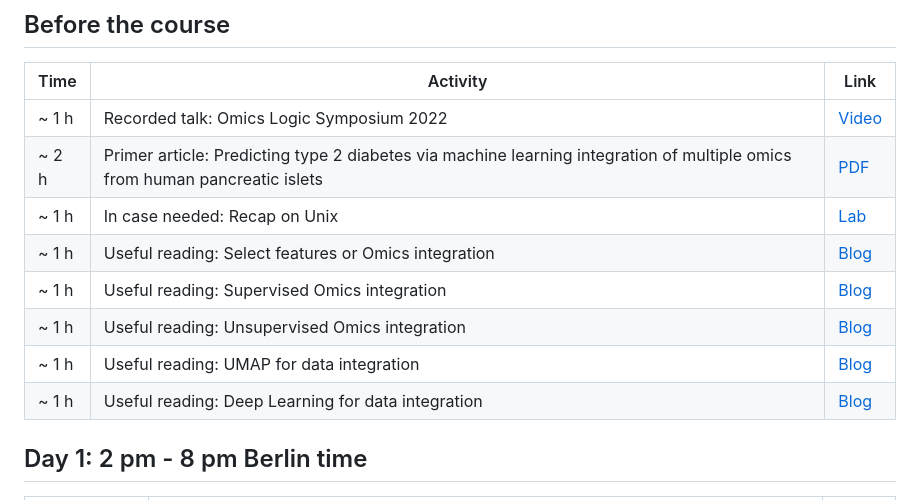
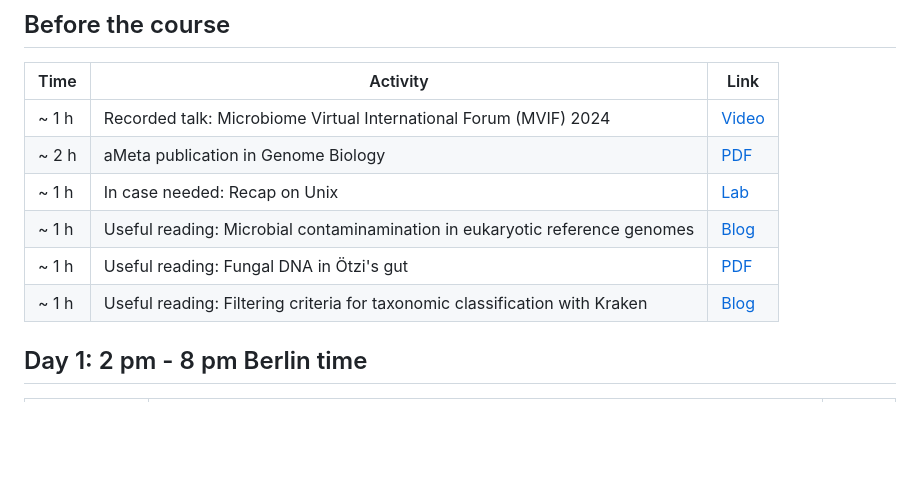
Before and after one commit to NikolayOskolkov/Physalia_AncientMetagenomics_2025, a Markdown page: README.md, the part around the change. Drawn GitHub-style; blank space fills up the shorter version.

Commit message:
added text to README

```diff
--- a/README.md
+++ b/README.md
@@ -29,14 +29,12 @@ By completing this course, you will:
 
 | Time   | Activity                                                          | Link                                                                                                                                                    |
 |--------|-------------------------------------------------------------------|---------------------------------------------------------------------------------------------------------------------------------------------------------|
-| ~ 1 h  | Recorded talk: Omics Logic Symposium 2022                                                                                 | [Video](https://www.youtube.com/watch?v=Jrz6t3fbOCw)                                            |
-| ~ 2 h  | Primer article: Predicting type 2 diabetes via machine learning integration of multiple omics from human pancreatic islets| [PDF](articles/Multi_Omics_T2D_ScientificReports2024.pdf)                                       |
+| ~ 1 h  | Recorded talk: Microbiome Virtual International Forum (MVIF) 2024                                                         | [Video](https://www.youtube.com/watch?v=nIWpmUWAapM&t=39s)                                      |
+| ~ 2 h  | aMeta publication in Genome Biology                                                                                       | [PDF](articles/aMeta_GenomeBiology_2023.pdf)                                                    |
 | ~ 1 h  | In case needed: Recap on Unix                                                                                             | [Lab](command-line-basics.md)                                                                   |
-| ~ 1 h  | Useful reading: Select features or Omics integration                                                                      | [Blog](https://towardsdatascience.com/select-features-for-omics-integration-511390b7e7fd)       |
-| ~ 1 h  | Useful reading: Supervised Omics integration                                                                              | [Blog](https://towardsdatascience.com/supervised-omics-integration-2158e1a6d23f)                |
-| ~ 1 h  | Useful reading: Unsupervised Omics integration                                                                            | [Blog](https://towardsdatascience.com/unsupervised-omics-integration-688bf8fa49bf)              |
-| ~ 1 h  | Useful reading: UMAP for data integration                                                                                 | [Blog](https://towardsdatascience.com/umap-for-data-integration-50b5cfa4cdcd)                   |
-| ~ 1 h  | Useful reading: Deep Learning for data integration                                                                        | [Blog](https://towardsdatascience.com/deep-learning-for-data-integration-46d51601f781)          |
+| ~ 1 h  | Useful reading: Microbial contaminamination in eukaryotic reference genomes                                               | [Blog](https://www.biorxiv.org/content/10.1101/2025.03.19.644176v1)                             |
+| ~ 1 h  | Useful reading: Fungal DNA in Ötzi's gut                                                                                  | [PDF](articles/Oskolkov_BMC_Genomics_2025.pdf)                                                  |
+| ~ 1 h  | Useful reading: Filtering criteria for taxonomic classification with Kraken                                               | [Blog](https://www.biorxiv.org/content/10.1101/2025.03.31.646431v1)                             |
 
 
 
```
